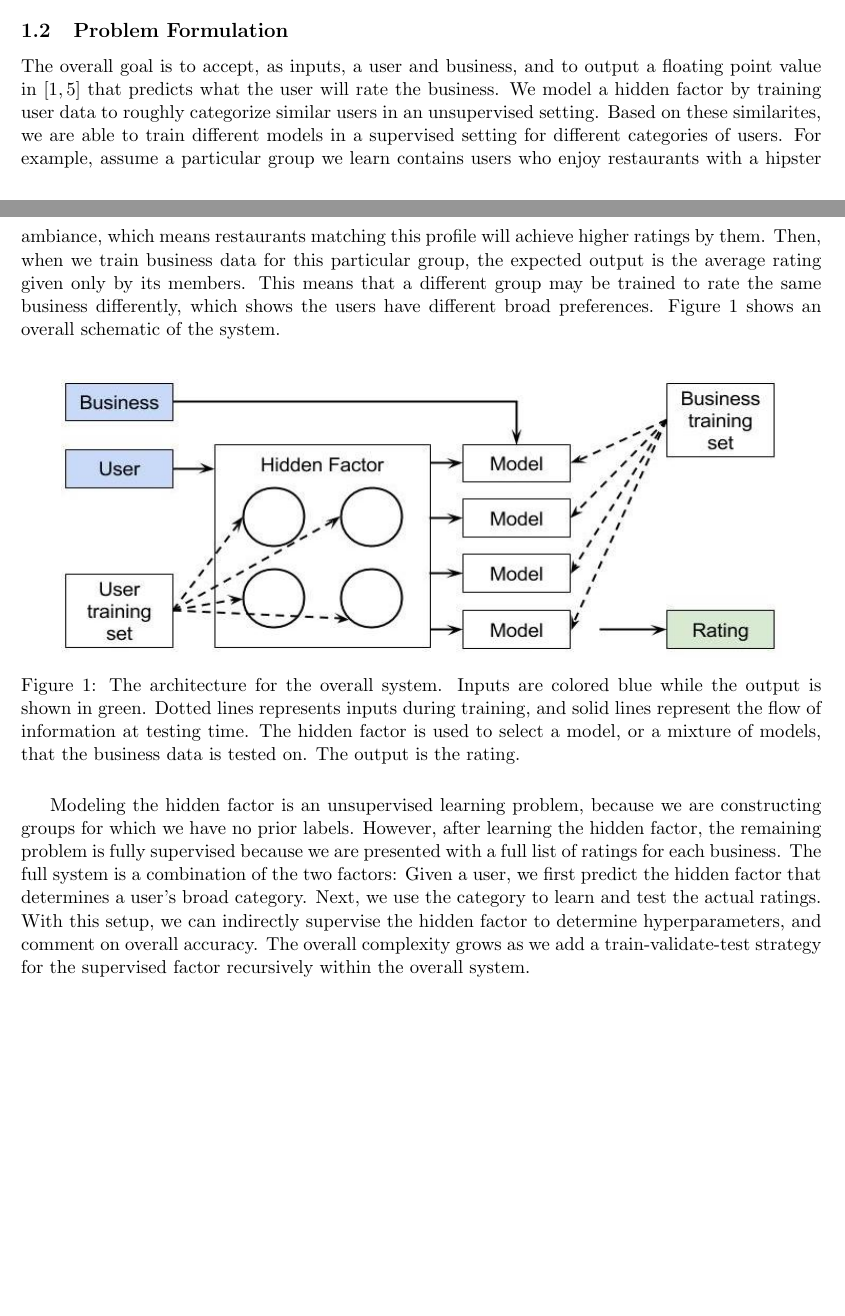
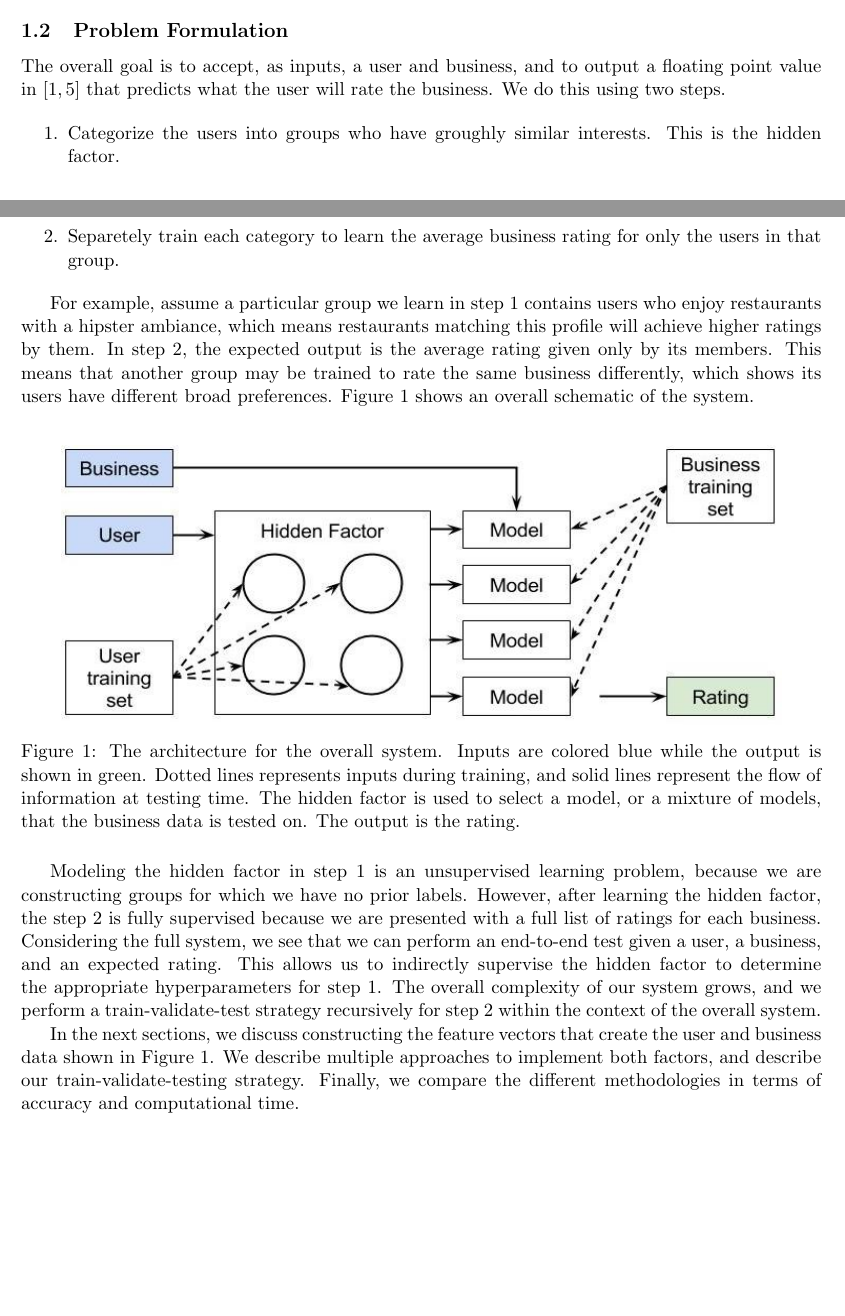
Before and after one commit to npatki/Yelp-Challenge, a LaTeX document (report/report.tex): two parts of pages 1 and 2 of 3, joined at a grey line, cut so that both start at the same text. The pictures show the PDF file report/report.pdf that the author committed with the source.

Commit message:
Report edits.

```diff
--- a/report/report.tex
+++ b/report/report.tex
@@ -39,7 +39,14 @@ For Yelp's data set, we find that a collaborative filter would not take into acc
 An additional challenge and motivation for the problem is analyzing the given data to determine relevant features. Yelp offers a vast array of data ranging from the ambiance in each restaurant, to the number of times a user was voted funny by their peers. Furthermore, the 5 metropolitan areas are diverse in their offerings of food, and users may show preferences towards particular types of restaurants. We spend a significant time engineering feature vectors to reflect the variety of information. After the learning process, this enables us to comment on significant features to reveal trends in user preferences.
 
 \subsection{Problem Formulation}
-The overall goal is to accept, as inputs, a user and business, and to output a floating point value in $[1, 5]$ that predicts what the user will rate the business. We model a hidden factor by training user data to roughly categorize similar users in an unsupervised setting. Based on these similarites, we are able to train different models in a supervised setting for different categories of users. For example, assume a particular group we learn contains users who enjoy restaurants with a hipster ambiance, which means restaurants matching this profile will achieve higher ratings by them. Then, when we train business data for this particular group, the expected output is the average rating given only by its members. This means that a different group may be trained to rate the same business differently, which shows the users have different broad preferences. Figure \ref{fig:system} shows an overall schematic of the system.\\
+The overall goal is to accept, as inputs, a user and business, and to output a floating point value in $[1, 5]$ that predicts what the user will rate the business. We do this using two steps.
+
+\begin{enumerate}
+\item Categorize the users into groups who have groughly similar interests. This is the hidden factor.
+\item Separetely train each category to learn the average business rating for only the users in that group.
+\end{enumerate}
+
+For example, assume a particular group we learn in step 1 contains users who enjoy restaurants with a hipster ambiance, which means restaurants matching this profile will achieve higher ratings by them. In step 2, the expected output is the average rating given only by its members. This means that another group may be trained to rate the same business differently, which shows its users have different broad preferences. Figure \ref{fig:system} shows an overall schematic of the system.\\
 
 \begin{figure}[h!]
     \centering
@@ -48,10 +55,12 @@ The overall goal is to accept, as inputs, a user and business, and to output a f
     \label{fig:system}
 \end{figure}
 
-Modeling the hidden factor is an unsupervised learning problem, because we are constructing groups for which we have no prior labels. However, after learning the hidden factor, the remaining problem is fully supervised because we are presented with a full list of ratings for each business. The full system is a combination of the two factors: Given a user, we first predict the hidden factor that determines a user's broad category. Next, we use the category to learn and test the actual ratings. With this setup, we can indirectly supervise the hidden factor to determine hyperparameters, and comment on overall accuracy. The overall complexity grows as we add a train-validate-test strategy for the supervised factor recursively within the overall system.
+Modeling the hidden factor in step 1 is an unsupervised learning problem, because we are constructing groups for which we have no prior labels. However, after learning the hidden factor, the step 2 is fully supervised because we are presented with a full list of ratings for each business. Considering the full system, we see that we can perform an end-to-end test given a user, a business, and an expected rating. This allows us to indirectly supervise the hidden factor to determine the appropriate hyperparameters for step 1. The overall complexity of our system grows, and we perform a train-validate-test strategy recursively for step 2 within the context of the overall system.
 
-\subsection{Features}
-\subsubsection{User Data}
-\subsubsection{Business Data}
+In the next sections, we discuss constructing the feature vectors that create the user and business data shown in Figure \ref{fig:system}. We describe multiple approaches to implement both factors, and describe our train-validate-testing strategy. Finally, we compare the different methodologies in terms of accuracy and computational time.
+
+\section{Features}
+\subsection{User Data}
+\subsection{Business Data}
 
 \section{Methodology}
```
Also changed, not shown: report/report.pdf, report/report.tex (22 more changed lines).
